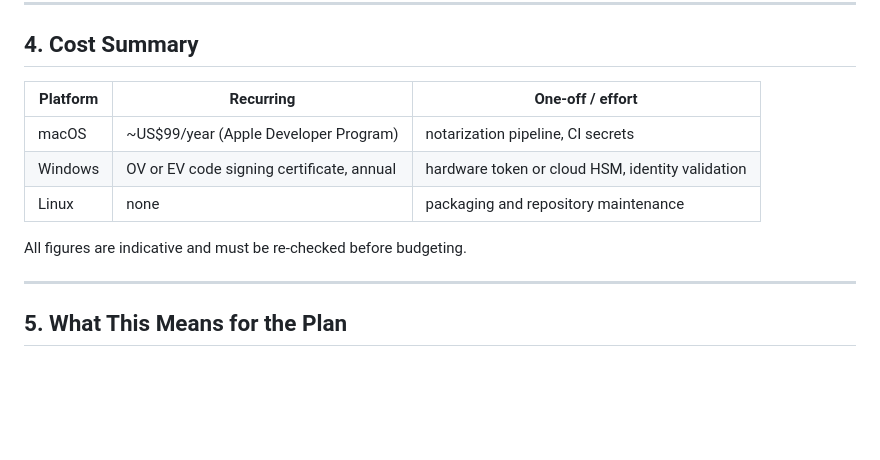
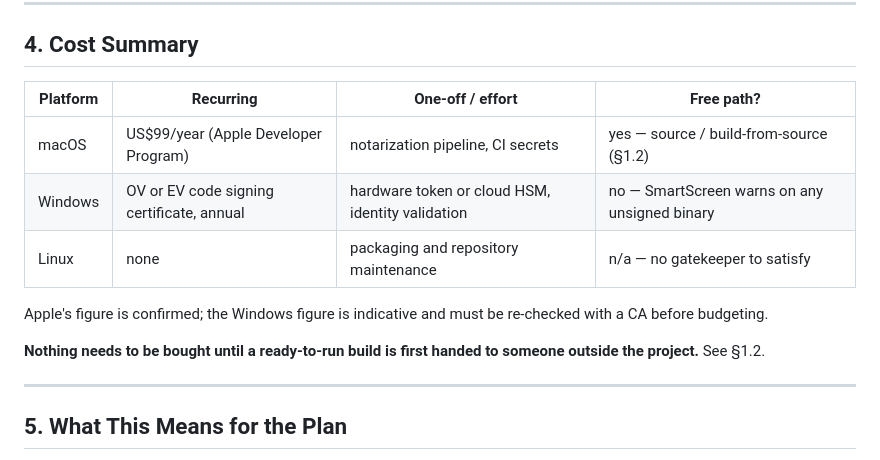
Before and after one commit to jasoncheng7115/jt-filework, a Markdown page: docs/DISTRIBUTION.md, the part around one of its changes. Rendered like a GitHub page; blank space fills up the shorter version.

```diff
--- a/docs/DISTRIBUTION.md
+++ b/docs/DISTRIBUTION.md
@@ -134,13 +200,17 @@ No operating-system gatekeeper, so no warning to remove.
 
 ## 4. Cost Summary
 
-| Platform | Recurring | One-off / effort |
-|---|---|---|
-| macOS | ~US$99/year (Apple Developer Program) | notarization pipeline, CI secrets |
-| Windows | OV or EV code signing certificate, annual | hardware token or cloud HSM, identity validation |
-| Linux | none | packaging and repository maintenance |
+| Platform | Recurring | One-off / effort | Free path? |
+|---|---|---|---|
+| macOS | US$99/year (Apple Developer Program) | notarization pipeline, CI secrets | yes — source / build-from-source (§1.2) |
+| Windows | OV or EV code signing certificate, annual | hardware token or cloud HSM, identity validation | no — SmartScreen warns on any unsigned binary |
+| Linux | none | packaging and repository maintenance | n/a — no gatekeeper to satisfy |
 
-All figures are indicative and must be re-checked before budgeting.
+Apple's figure is confirmed; the Windows figure is indicative and must be
+re-checked with a CA before budgeting.
+
+**Nothing needs to be bought until a ready-to-run build is first handed to
+someone outside the project.** See §1.2.
 
 ---
 
```
Also changed, not shown: other parts of docs/DISTRIBUTION.md (+69 -3 lines), TODO.md (+4 -1 lines).
